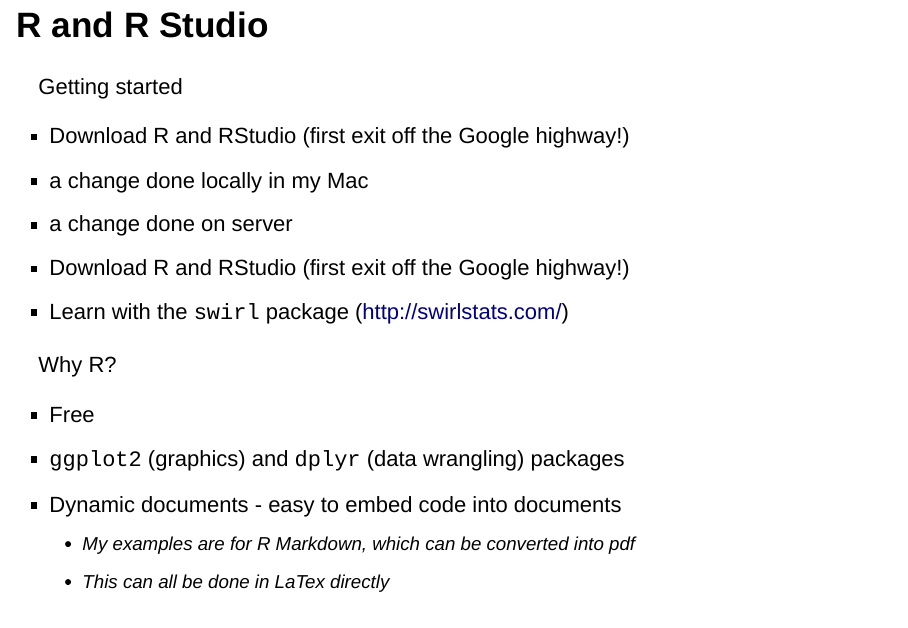
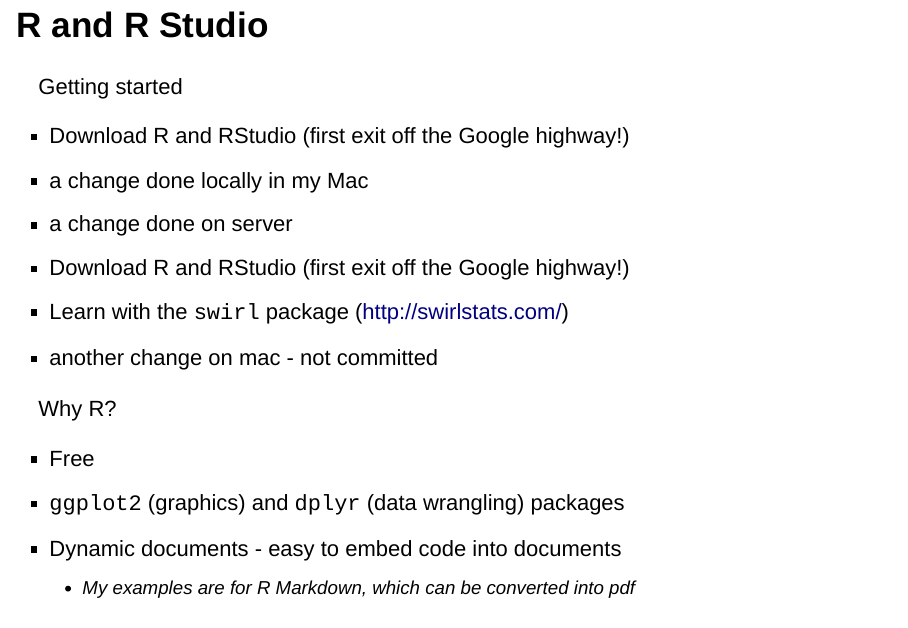
Before and after one commit to weiyangtham/R_tutorial, an R Markdown document (dynamic_docs.Rmd): page 2 of 12. Rendered offline with R 4.5, knitr and Pandoc, with nearby package versions; drawn as Slidy slides in place of the format the file asks for; some code elsewhere in the file could not run offline.

Commit message:
test: change on mac not updated on remote repo

```diff
--- a/dynamic_docs.Rmd
+++ b/dynamic_docs.Rmd
@@ -15,6 +15,7 @@ Getting started
 - a change done on server
 - Download R and RStudio (first exit off the Google highway!)
 - Learn with the `swirl` package (<http://swirlstats.com/>)
+- another change on mac - not committed
 
 Why R?
 
```
